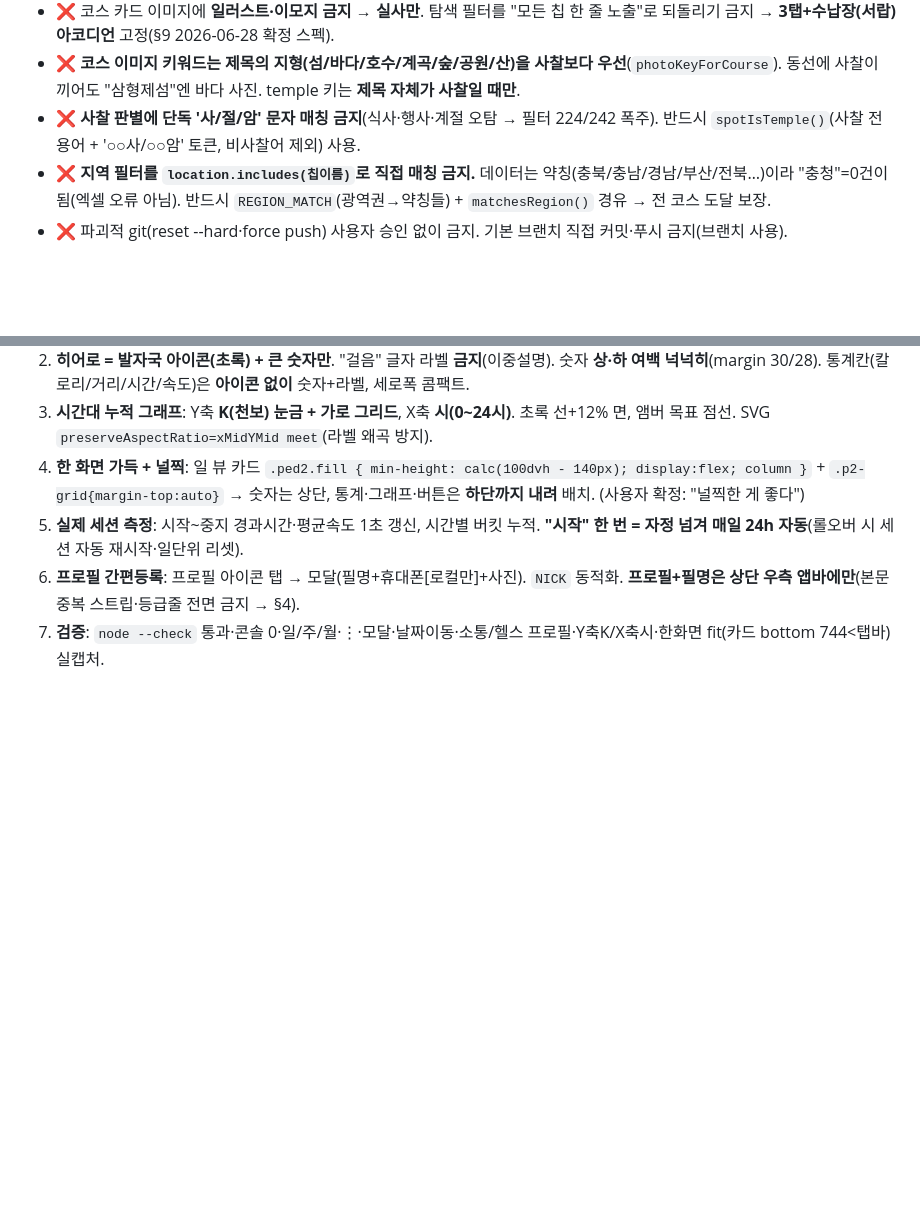
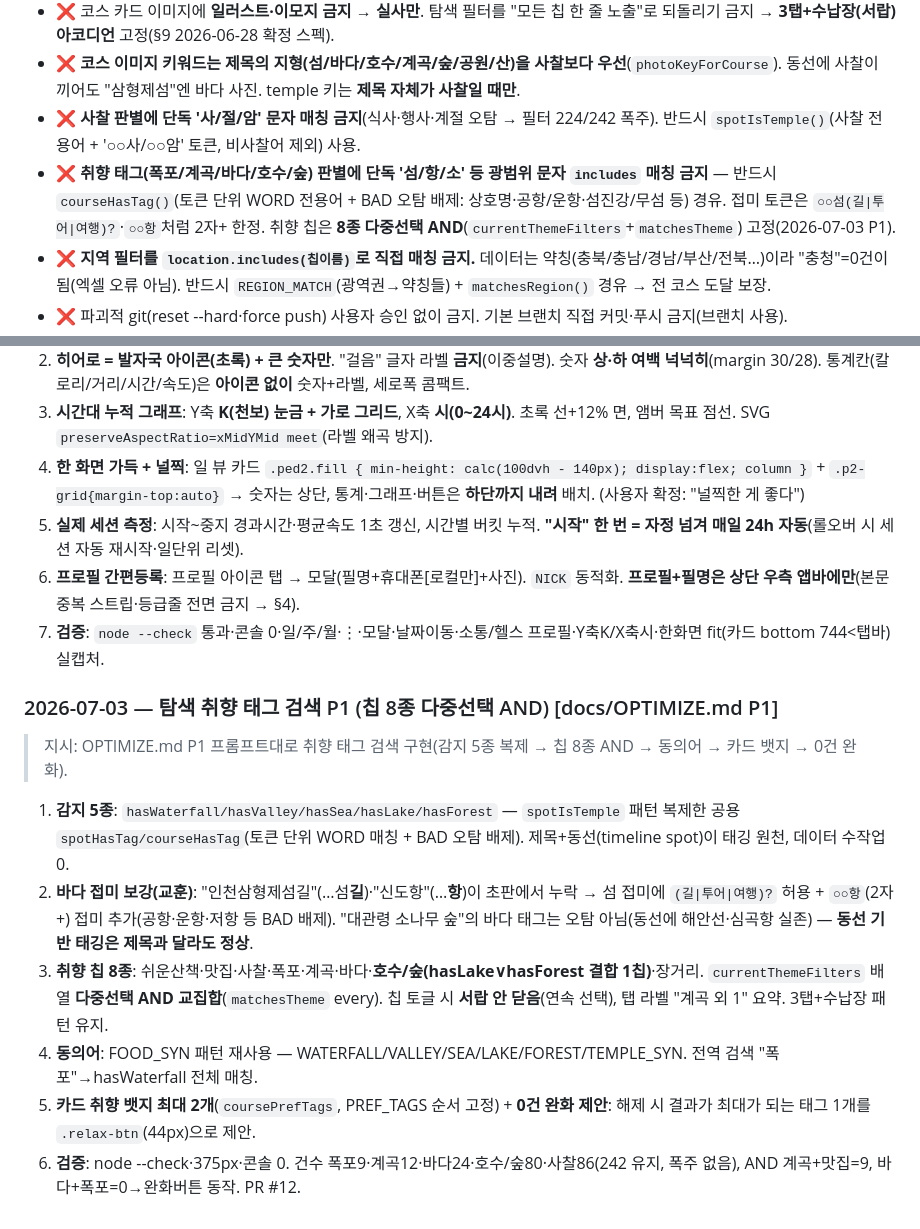
Before and after one commit to ihaelyong988-lab/gongacourse, a Markdown page: AGENTS.md, 2 parts joined by grey strips. Drawn GitHub-style; blank space fills up the shorter version.

Commit message:
docs(AGENTS): §4 취향 태그 토큰 매칭 규칙 + §9 P1 취향 검색 Decision Log
Co-Authored-By: Claude Fable 5 <noreply@anthropic.com>

```diff
--- a/AGENTS.md
+++ b/AGENTS.md
@@ -42,6 +42,7 @@
 - ❌ 코스 카드 이미지에 **일러스트·이모지 금지 → 실사만**. 탐색 필터를 "모든 칩 한 줄 노출"로 되돌리기 금지 → **3탭+수납장(서랍) 아코디언** 고정(§9 2026-06-28 확정 스펙).
 - ❌ **코스 이미지 키워드는 제목의 지형(섬/바다/호수/계곡/숲/공원/산)을 사찰보다 우선**(`photoKeyForCourse`). 동선에 사찰이 끼어도 "삼형제섬"엔 바다 사진. temple 키는 **제목 자체가 사찰일 때만**.
 - ❌ **사찰 판별에 단독 '사/절/암' 문자 매칭 금지**(식사·행사·계절 오탐 → 필터 224/242 폭주). 반드시 `spotIsTemple()`(사찰 전용어 + '○○사/○○암' 토큰, 비사찰어 제외) 사용.
+- ❌ **취향 태그(폭포/계곡/바다/호수/숲) 판별에 단독 '섬/항/소' 등 광범위 문자 `includes` 매칭 금지** — 반드시 `courseHasTag()`(토큰 단위 WORD 전용어 + BAD 오탐 배제: 상호명·공항/운항·섬진강/무섬 등) 경유. 접미 토큰은 `○○섬(길|투어|여행)?`·`○○항`처럼 2자+ 한정. 취향 칩은 **8종 다중선택 AND**(`currentThemeFilters`+`matchesTheme`) 고정(2026-07-03 P1).
 - ❌ **지역 필터를 `location.includes(칩이름)`로 직접 매칭 금지.** 데이터는 약칭(충북/충남/경남/부산/전북…)이라 "충청"=0건이 됨(엑셀 오류 아님). 반드시 `REGION_MATCH`(광역권→약칭들) + `matchesRegion()` 경유 → 전 코스 도달 보장.
 - ❌ 파괴적 git(reset --hard·force push) 사용자 승인 없이 금지. 기본 브랜치 직접 커밋·푸시 금지(브랜치 사용).
 - ❌ **프로필(아바타)+필명은 오직 상단 우측 앱바(`appbar-profile`)에만 노출.** 본문에 프로필 스트립 중복 금지(만보기·헬스 본문 프로필행 금지). **등급줄("초보 걷기꾼 · 후기 N개" 등) 절대 노출 금지** — 등급/후기수 표기 자체를 화면에 띄우지 않는다. (2026-06-29 재지적, §0)
@@ -252,3 +253,12 @@
 5. **실제 세션 측정**: 시작~중지 경과시간·평균속도 1초 갱신, 시간별 버킷 누적. **"시작" 한 번 = 자정 넘겨 매일 24h 자동**(롤오버 시 세션 자동 재시작·일단위 리셋).
 6. **프로필 간편등록**: 프로필 아이콘 탭 → 모달(필명+휴대폰[로컬만]+사진). `NICK` 동적화. **프로필+필명은 상단 우측 앱바에만**(본문 중복 스트립·등급줄 전면 금지 → §4).
 7. **검증**: `node --check` 통과·콘솔 0·일/주/월·⋮·모달·날짜이동·소통/헬스 프로필·Y축K/X축시·한화면 fit(카드 bottom 744<탭바) 실캡처.
+
+### 2026-07-03 — 탐색 취향 태그 검색 P1 (칩 8종 다중선택 AND) [docs/OPTIMIZE.md P1]
+> 지시: OPTIMIZE.md P1 프롬프트대로 취향 태그 검색 구현(감지 5종 복제 → 칩 8종 AND → 동의어 → 카드 뱃지 → 0건 완화).
+1. **감지 5종**: `hasWaterfall/hasValley/hasSea/hasLake/hasForest` — `spotIsTemple` 패턴 복제한 공용 `spotHasTag/courseHasTag`(토큰 단위 WORD 매칭 + BAD 오탐 배제). 제목+동선(timeline spot)이 태깅 원천, 데이터 수작업 0.
+2. **바다 접미 보강(교훈)**: "인천삼형제섬길"(…섬**길**)·"신도항"(…**항**)이 초판에서 누락 → 섬 접미에 `(길|투어|여행)?` 허용 + `○○항`(2자+) 접미 추가(공항·운항·저항 등 BAD 배제). "대관령 소나무 숲"의 바다 태그는 오탐 아님(동선에 해안선·심곡항 실존) — **동선 기반 태깅은 제목과 달라도 정상**.
+3. **취향 칩 8종**: 쉬운산책·맛집·사찰·폭포·계곡·바다·**호수/숲(hasLake∨hasForest 결합 1칩)**·장거리. `currentThemeFilters` 배열 **다중선택 AND 교집합**(`matchesTheme` every). 칩 토글 시 **서랍 안 닫음**(연속 선택), 탭 라벨 "계곡 외 1" 요약. 3탭+수납장 패턴 유지.
+4. **동의어**: FOOD_SYN 패턴 재사용 — WATERFALL/VALLEY/SEA/LAKE/FOREST/TEMPLE_SYN. 전역 검색 "폭포"→hasWaterfall 전체 매칭.
+5. **카드 취향 뱃지 최대 2개**(`coursePrefTags`, PREF_TAGS 순서 고정) + **0건 완화 제안**: 해제 시 결과가 최대가 되는 태그 1개를 `.relax-btn`(44px)으로 제안.
+6. **검증**: node --check·375px·콘솔 0. 건수 폭포9·계곡12·바다24·호수/숲80·사찰86(242 유지, 폭주 없음), AND 계곡+맛집=9, 바다+폭포=0→완화버튼 동작. PR #12.
```
